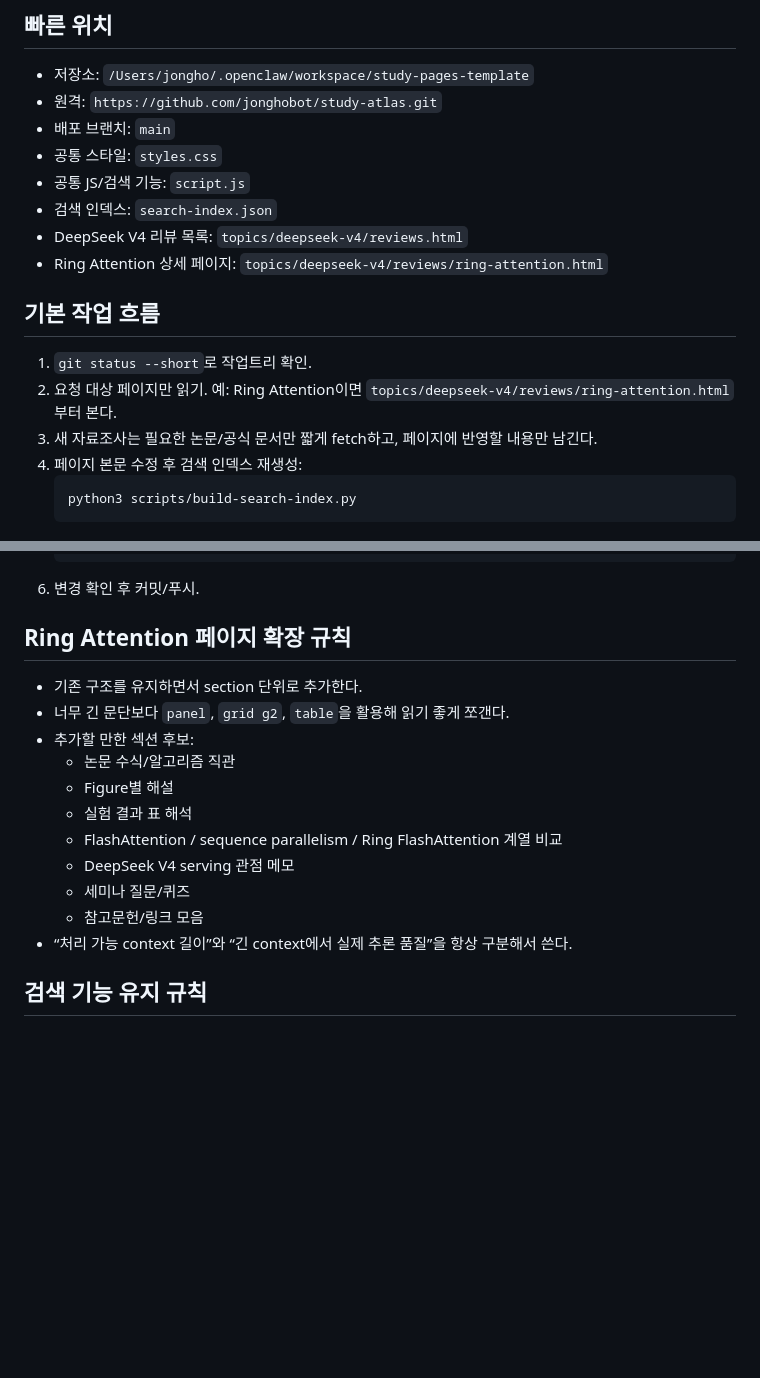
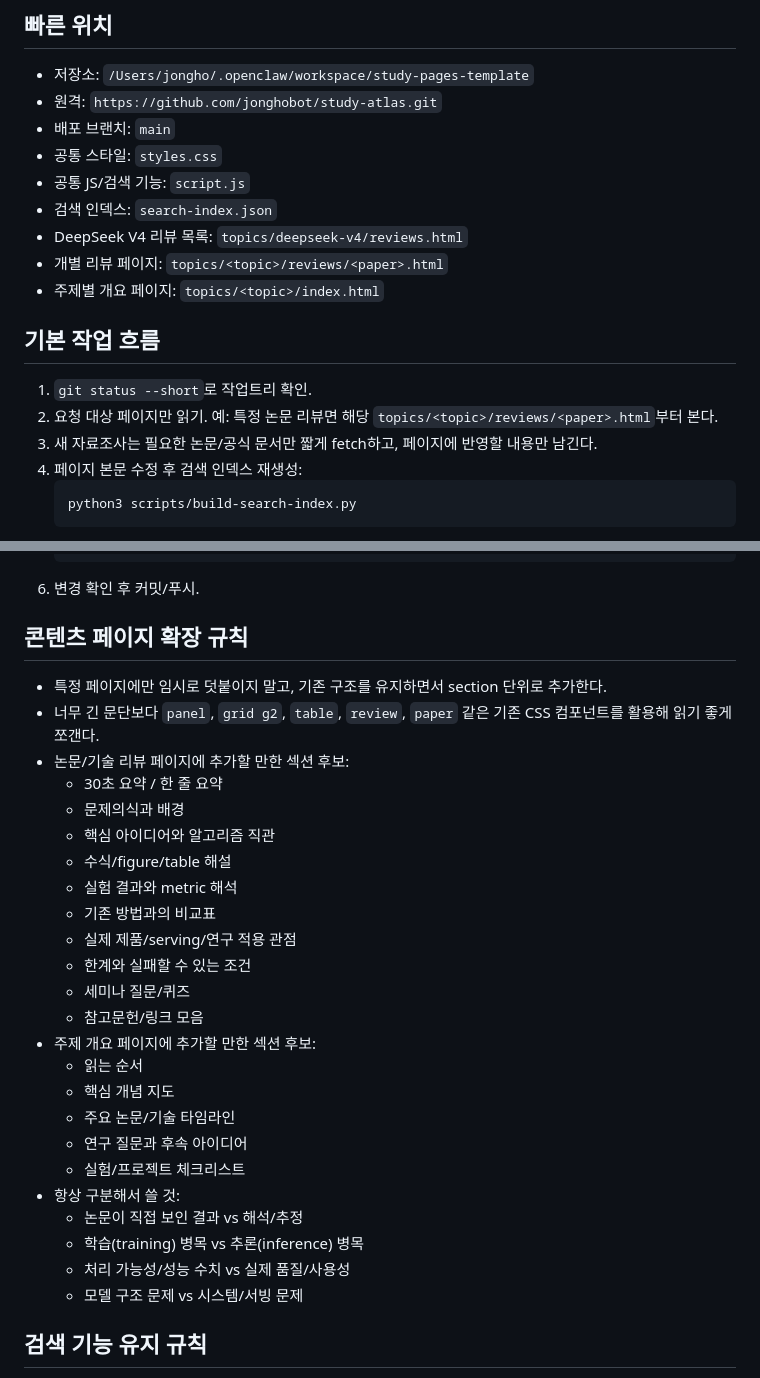
Before and after one commit to jonghobot/study-atlas, a Markdown page: AGENTS.md, 2 parts joined by grey strips. Drawn GitHub-style; blank space fills up the shorter version.

Commit message:
Generalize content expansion guidelines

````diff
--- a/AGENTS.md
+++ b/AGENTS.md
@@ -11,12 +11,13 @@
 - 공통 JS/검색 기능: `script.js`
 - 검색 인덱스: `search-index.json`
 - DeepSeek V4 리뷰 목록: `topics/deepseek-v4/reviews.html`
-- Ring Attention 상세 페이지: `topics/deepseek-v4/reviews/ring-attention.html`
+- 개별 리뷰 페이지: `topics/<topic>/reviews/<paper>.html`
+- 주제별 개요 페이지: `topics/<topic>/index.html`
 
 ## 기본 작업 흐름
 
 1. `git status --short`로 작업트리 확인.
-2. 요청 대상 페이지만 읽기. 예: Ring Attention이면 `topics/deepseek-v4/reviews/ring-attention.html`부터 본다.
+2. 요청 대상 페이지만 읽기. 예: 특정 논문 리뷰면 해당 `topics/<topic>/reviews/<paper>.html`부터 본다.
 3. 새 자료조사는 필요한 논문/공식 문서만 짧게 fetch하고, 페이지에 반영할 내용만 남긴다.
 4. 페이지 본문 수정 후 검색 인덱스 재생성:
    ```bash
@@ -36,19 +37,32 @@
    ```
 6. 변경 확인 후 커밋/푸시.
 
-## Ring Attention 페이지 확장 규칙
+## 콘텐츠 페이지 확장 규칙
 
-- 기존 구조를 유지하면서 section 단위로 추가한다.
-- 너무 긴 문단보다 `panel`, `grid g2`, `table`을 활용해 읽기 좋게 쪼갠다.
-- 추가할 만한 섹션 후보:
-  - 논문 수식/알고리즘 직관
-  - Figure별 해설
-  - 실험 결과 표 해석
-  - FlashAttention / sequence parallelism / Ring FlashAttention 계열 비교
-  - DeepSeek V4 serving 관점 메모
+- 특정 페이지에만 임시로 덧붙이지 말고, 기존 구조를 유지하면서 section 단위로 추가한다.
+- 너무 긴 문단보다 `panel`, `grid g2`, `table`, `review`, `paper` 같은 기존 CSS 컴포넌트를 활용해 읽기 좋게 쪼갠다.
+- 논문/기술 리뷰 페이지에 추가할 만한 섹션 후보:
+  - 30초 요약 / 한 줄 요약
+  - 문제의식과 배경
+  - 핵심 아이디어와 알고리즘 직관
+  - 수식/figure/table 해설
+  - 실험 결과와 metric 해석
+  - 기존 방법과의 비교표
+  - 실제 제품/serving/연구 적용 관점
+  - 한계와 실패할 수 있는 조건
   - 세미나 질문/퀴즈
   - 참고문헌/링크 모음
-- “처리 가능 context 길이”와 “긴 context에서 실제 추론 품질”을 항상 구분해서 쓴다.
+- 주제 개요 페이지에 추가할 만한 섹션 후보:
+  - 읽는 순서
+  - 핵심 개념 지도
+  - 주요 논문/기술 타임라인
+  - 연구 질문과 후속 아이디어
+  - 실험/프로젝트 체크리스트
+- 항상 구분해서 쓸 것:
+  - 논문이 직접 보인 결과 vs 해석/추정
+  - 학습(training) 병목 vs 추론(inference) 병목
+  - 처리 가능성/성능 수치 vs 실제 품질/사용성
+  - 모델 구조 문제 vs 시스템/서빙 문제
 
 ## 검색 기능 유지 규칙
 
````
